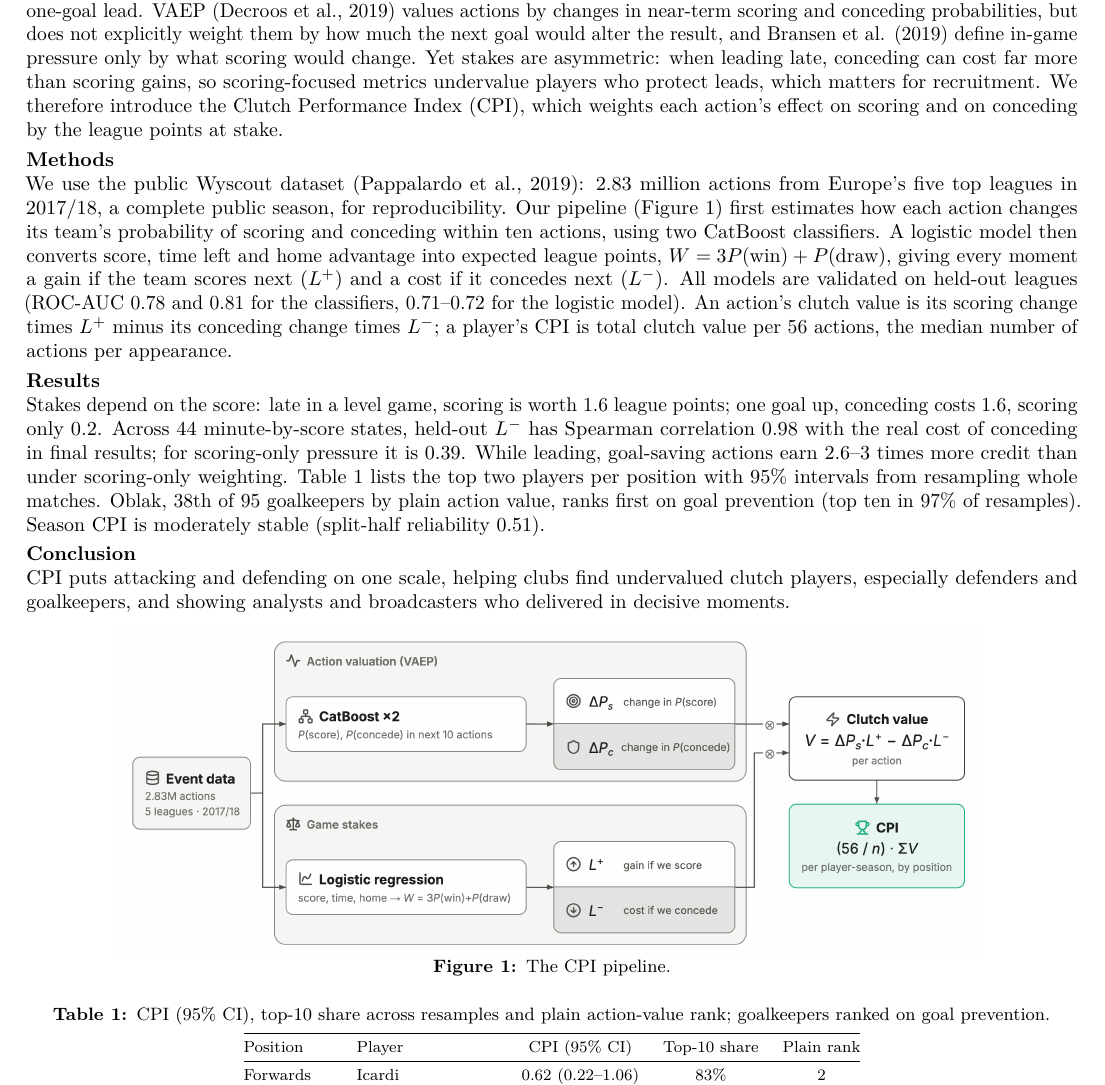
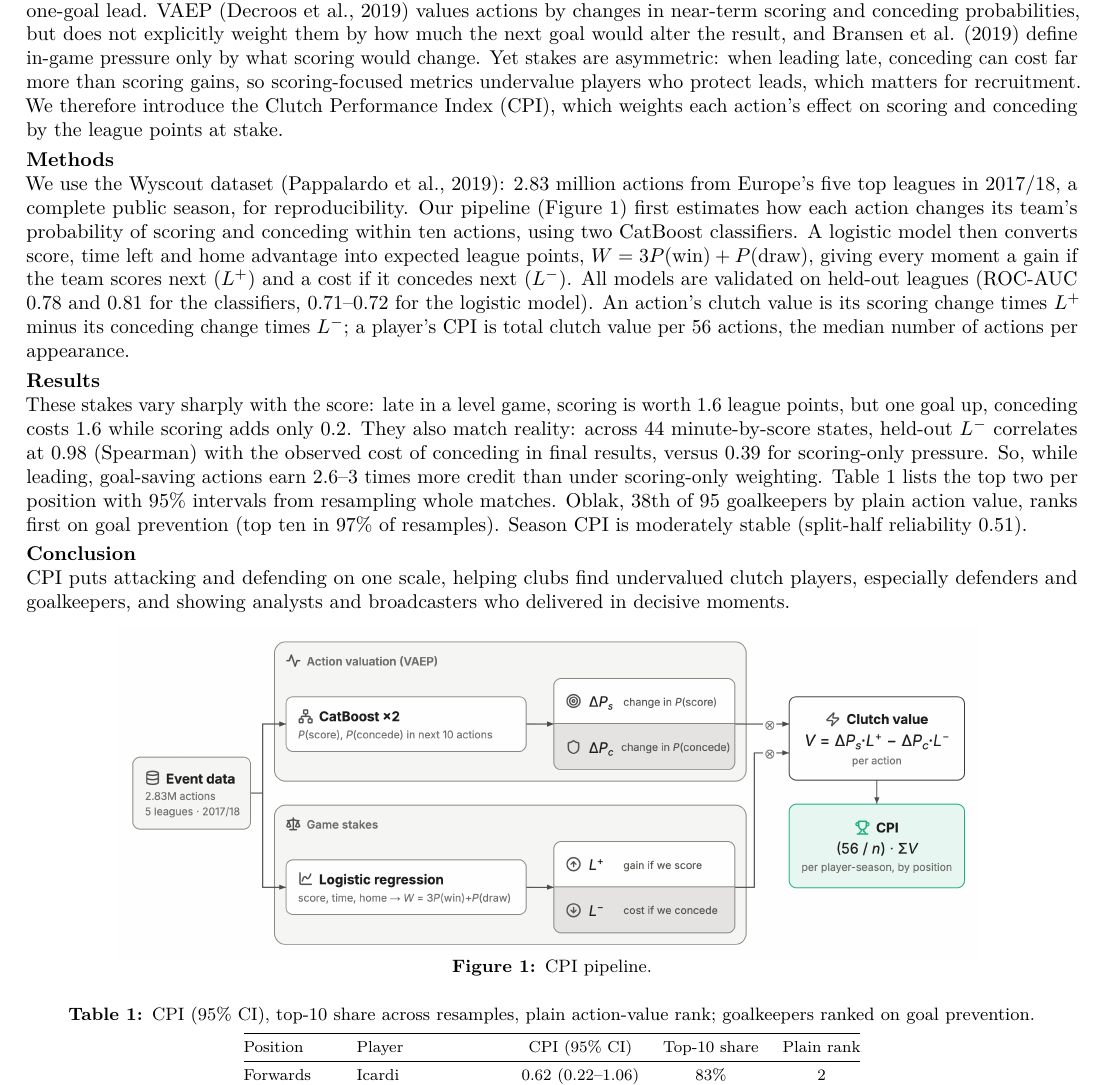
Before and after one commit to ShahidAhmed7/clutch-cpi-soccer, a LaTeX document (abstract/clutch_abstract.tex): part of the page, cut so that both start at the same text. Compiled offline with pdfLaTeX.

Commit message:
update abstract

```diff
--- a/abstract/clutch_abstract.tex
+++ b/abstract/clutch_abstract.tex
@@ -18,13 +18,13 @@
 \end{center}
 \vspace{-6pt}
 \noindent\textbf{Introduction}\\
-Some moments in soccer matter far more than others: an equaliser in stoppage time, or a last-ditch block that protects a one-goal lead. VAEP (Decroos et al., 2019) values actions by changes in near-term scoring and conceding probabilities, but does not explicitly weight them by how much the next goal would alter the result, and Bransen et al. (2019) define in-game pressure only by what scoring would change. Yet stakes are asymmetric: when leading late, conceding can cost far more than scoring gains, so scoring-focused metrics undervalue players who protect leads, which matters for recruitment. We therefore introduce the Clutch Performance Index (CPI), which weights each action's effect on scoring and on conceding by the league points at stake.
+Some moments in soccer matter far more than others: an equaliser in stoppage time, or a last-ditch block that protects a one-goal lead. VAEP (Decroos et al., 2019) values actions by changes in near-term scoring and conceding probabilities, but does not explicitly weight them by how much the next goal would alter the result, and Bransen et al. (2019) define in-game pressure only by what scoring would change. Yet stakes are asymmetric: when leading late, conceding can cost far more than scoring gains, so scoring-focused metrics undervalue players who protect leads, which matters for recruitment. We therefore introduce the Clutch Performance Index (CPI), which weights each action's effect on scoring and conceding by the league points at stake.
 
 \noindent\textbf{Methods}\\
-We use the public Wyscout dataset (Pappalardo et al., 2019): 2.83 million actions from Europe's five top leagues in 2017/18, a complete public season, for reproducibility. Our pipeline (Figure~\ref{fig:pipeline}) first estimates how each action changes its team's probability of scoring and conceding within ten actions, using two CatBoost classifiers. A logistic model then converts score, time left and home advantage into expected league points, $W = 3P(\text{win}) + P(\text{draw})$, giving every moment a gain if the team scores next ($L^{+}$) and a cost if it concedes next ($L^{-}$). All models are validated on held-out leagues (ROC-AUC 0.78 and 0.81 for the classifiers, 0.71--0.72 for the logistic model). An action's clutch value is its scoring change times $L^{+}$ minus its conceding change times $L^{-}$; a player's CPI is total clutch value per 56 actions, the median number of actions per appearance.
+We use the Wyscout dataset (Pappalardo et al., 2019): 2.83 million actions from Europe's five top leagues in 2017/18, a complete public season, for reproducibility. Our pipeline (Figure~\ref{fig:pipeline}) first estimates how each action changes its team's probability of scoring and conceding within ten actions, using two CatBoost classifiers. A logistic model then converts score, time left and home advantage into expected league points, $W = 3P(\text{win}) + P(\text{draw})$, giving every moment a gain if the team scores next ($L^{+}$) and a cost if it concedes next ($L^{-}$). All models are validated on held-out leagues (ROC-AUC 0.78 and 0.81 for the classifiers, 0.71--0.72 for the logistic model). An action's clutch value is its scoring change times $L^{+}$ minus its conceding change times $L^{-}$; a player's CPI is total clutch value per 56 actions, the median number of actions per appearance.
 
 \noindent\textbf{Results}\\
-Stakes depend on the score: late in a level game, scoring is worth 1.6 league points; one goal up, conceding costs 1.6, scoring only 0.2. Across 44 minute-by-score states, held-out $L^{-}$ has Spearman correlation 0.98 with the real cost of conceding in final results; for scoring-only pressure it is 0.39. While leading, goal-saving actions earn 2.6--3 times more credit than under scoring-only weighting. Table~\ref{tab:leaders} lists the top two players per position with 95\% intervals from resampling whole matches. Oblak, 38th of 95 goalkeepers by plain action value, ranks first on goal prevention (top ten in 97\% of resamples). Season CPI is moderately stable (split-half reliability 0.51).
+These stakes vary sharply with the score: late in a level game, scoring is worth 1.6 league points, but one goal up, conceding costs 1.6 while scoring adds only 0.2. They also match reality: across 44 minute-by-score states, held-out $L^{-}$ correlates at 0.98 (Spearman) with the observed cost of conceding in final results, versus 0.39 for scoring-only pressure. So, while leading, goal-saving actions earn 2.6--3 times more credit than under scoring-only weighting. Table~\ref{tab:leaders} lists the top two per position with 95\% intervals from resampling whole matches. Oblak, 38th of 95 goalkeepers by plain action value, ranks first on goal prevention (top ten in 97\% of resamples). Season CPI is moderately stable (split-half reliability 0.51).
 
 \noindent\textbf{Conclusion}\\
 CPI puts attacking and defending on one scale, helping clubs find undervalued clutch players, especially defenders and goalkeepers, and showing analysts and broadcasters who delivered in decisive moments.
@@ -33,7 +33,7 @@ CPI puts attacking and defending on one scale, helping clubs find undervalued cl
 \centering
 \includegraphics[width=0.82\linewidth]{pipeline_figure.png}
 \vspace{-4pt}
-\caption{The CPI pipeline.}
+\caption{CPI pipeline.}
 \label{fig:pipeline}
 \end{figure}
 
@@ -42,7 +42,7 @@ CPI puts attacking and defending on one scale, helping clubs find undervalued cl
 \footnotesize
 \setlength{\tabcolsep}{6pt}
 \renewcommand{\arraystretch}{0.95}
-\caption{CPI (95\% CI), top-10 share across resamples and plain action-value rank; goalkeepers ranked on goal prevention.}
+\caption{CPI (95\% CI), top-10 share across resamples, plain action-value rank; goalkeepers ranked on goal prevention.}
 \label{tab:leaders}
 \begin{tabular}{@{}l l c c c@{}}
 \toprule
```
Also changed, not shown: abstract/clutch_abstract.pdf.
